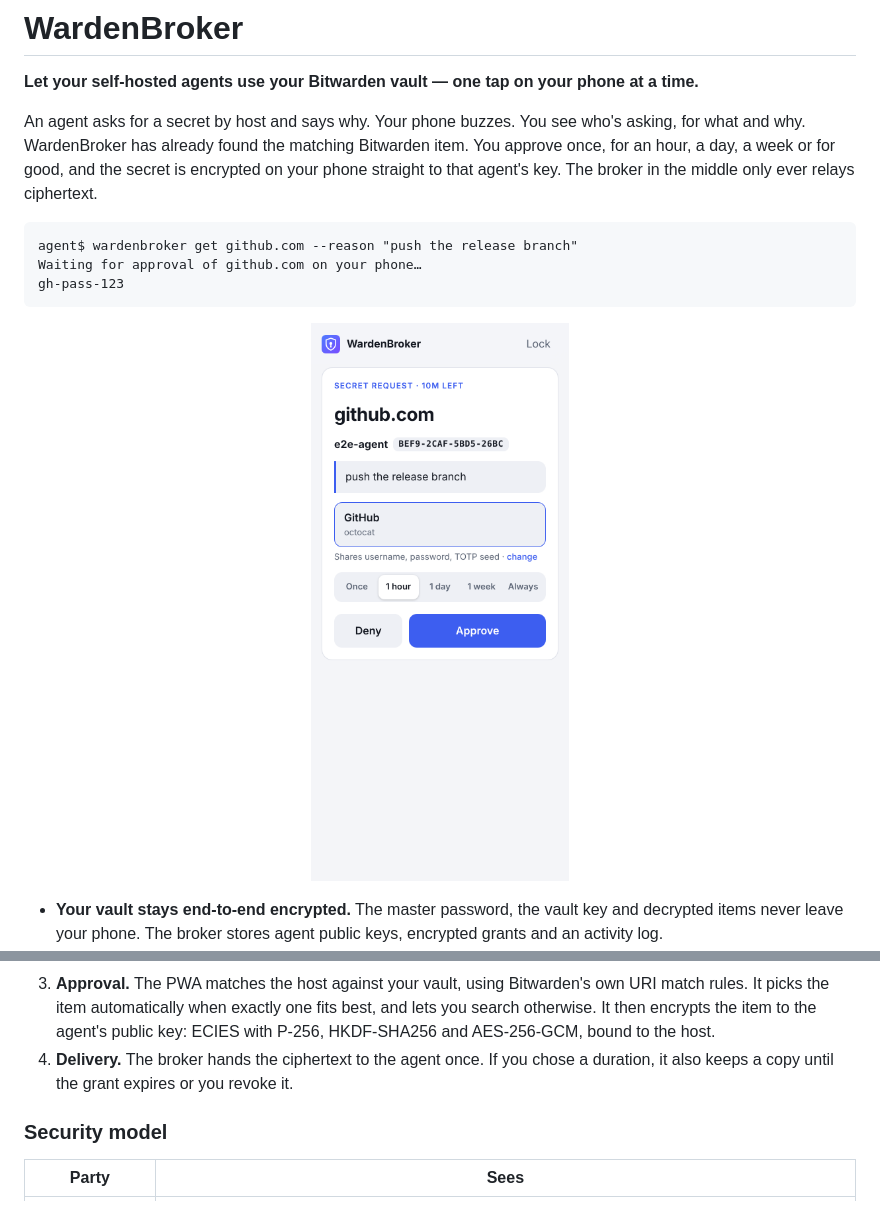
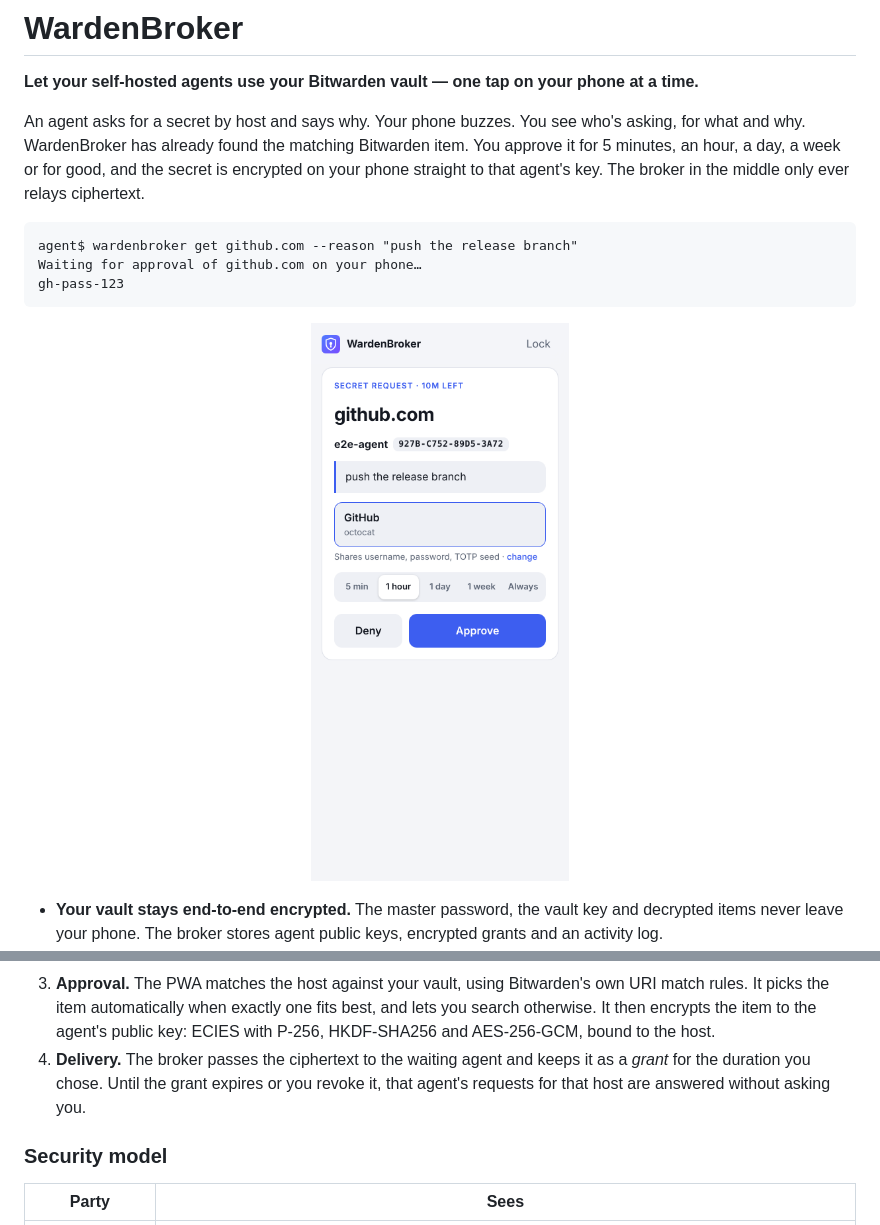
Before and after one commit to MeLlamoPablo/WardenBroker, a Markdown page: README.md, 2 parts joined by grey strips. Rendered like a GitHub page; pictures changed too: docs/approval.png.

````diff
--- a/README.md
+++ b/README.md
@@ -3,7 +3,7 @@
 **Let your self-hosted agents use your Bitwarden vault — one tap on your phone at a time.**
 
 An agent asks for a secret by host and says why. Your phone buzzes. You see who's asking, for what and why. WardenBroker has
-already found the matching Bitwarden item. You approve once, for an hour, a day, a week or for good, and the secret is
+already found the matching Bitwarden item. You approve it for 5 minutes, an hour, a day, a week or for good, and the secret is
 encrypted on your phone straight to that agent's key. The broker in the middle only ever relays ciphertext.
 
 ```
@@ -44,8 +44,8 @@ gh-pass-123
 3. **Approval.** The PWA matches the host against your vault, using Bitwarden's own URI match rules. It picks the item
    automatically when exactly one fits best, and lets you search otherwise. It then encrypts the item to the agent's
    public key: ECIES with P-256, HKDF-SHA256 and AES-256-GCM, bound to the host.
-4. **Delivery.** The broker hands the ciphertext to the agent once. If you chose a duration, it also keeps a copy until the
-   grant expires or you revoke it.
+4. **Delivery.** The broker passes the ciphertext to the waiting agent and keeps it as a *grant* for the duration you
+   chose. Until the grant expires or you revoke it, that agent's requests for that host are answered without asking you.
 
 ### Security model
 
````
Also changed, not shown: DECISIONS.md (+16 -9 lines), 3 other files.
